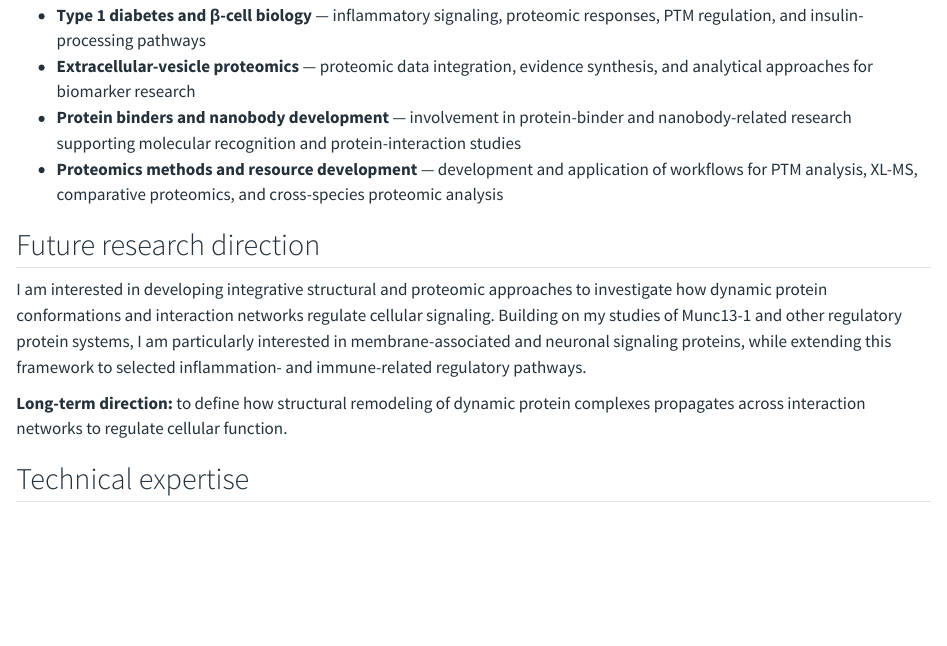
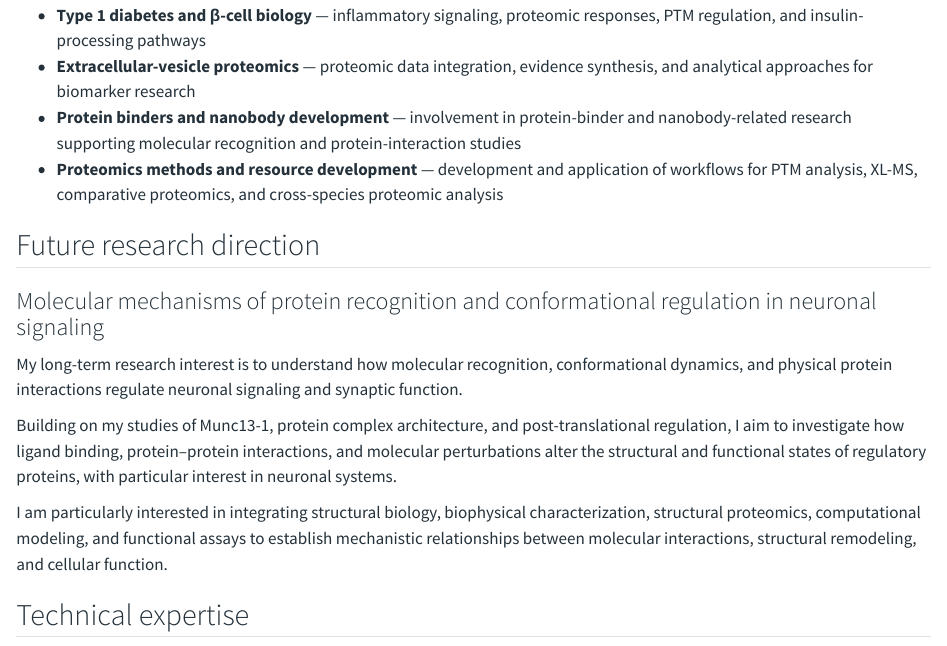
Before and after one commit to YoungkiYou/youngkiyou.github.io, a Quarto document (research.qmd): the page in a window 1100 px wide, from 7060 px down. Rendered offline with R 4.5, knitr and Pandoc in place of Quarto, with nearby package versions.

Commit message:
Update future research direction

```diff
--- a/research.qmd
+++ b/research.qmd
@@ -351,9 +351,13 @@ My research experience spans several areas of protein science and proteomics. My
 
 ## Future research direction {#future-research-direction}
 
-I am interested in developing integrative structural and proteomic approaches to investigate how dynamic protein conformations and interaction networks regulate cellular signaling. Building on my studies of Munc13-1 and other regulatory protein systems, I am particularly interested in membrane-associated and neuronal signaling proteins, while extending this framework to selected inflammation- and immune-related regulatory pathways.
+### Molecular mechanisms of protein recognition and conformational regulation in neuronal signaling
 
-**Long-term direction:** to define how structural remodeling of dynamic protein complexes propagates across interaction networks to regulate cellular function.
+My long-term research interest is to understand how molecular recognition, conformational dynamics, and physical protein interactions regulate neuronal signaling and synaptic function.
+
+Building on my studies of Munc13-1, protein complex architecture, and post-translational regulation, I aim to investigate how ligand binding, protein–protein interactions, and molecular perturbations alter the structural and functional states of regulatory proteins, with particular interest in neuronal systems.
+
+I am particularly interested in integrating structural biology, biophysical characterization, structural proteomics, computational modeling, and functional assays to establish mechanistic relationships between molecular interactions, structural remodeling, and cellular function.
 
 
 
```
Also changed, not shown: docs/search.json, 1 other file.
